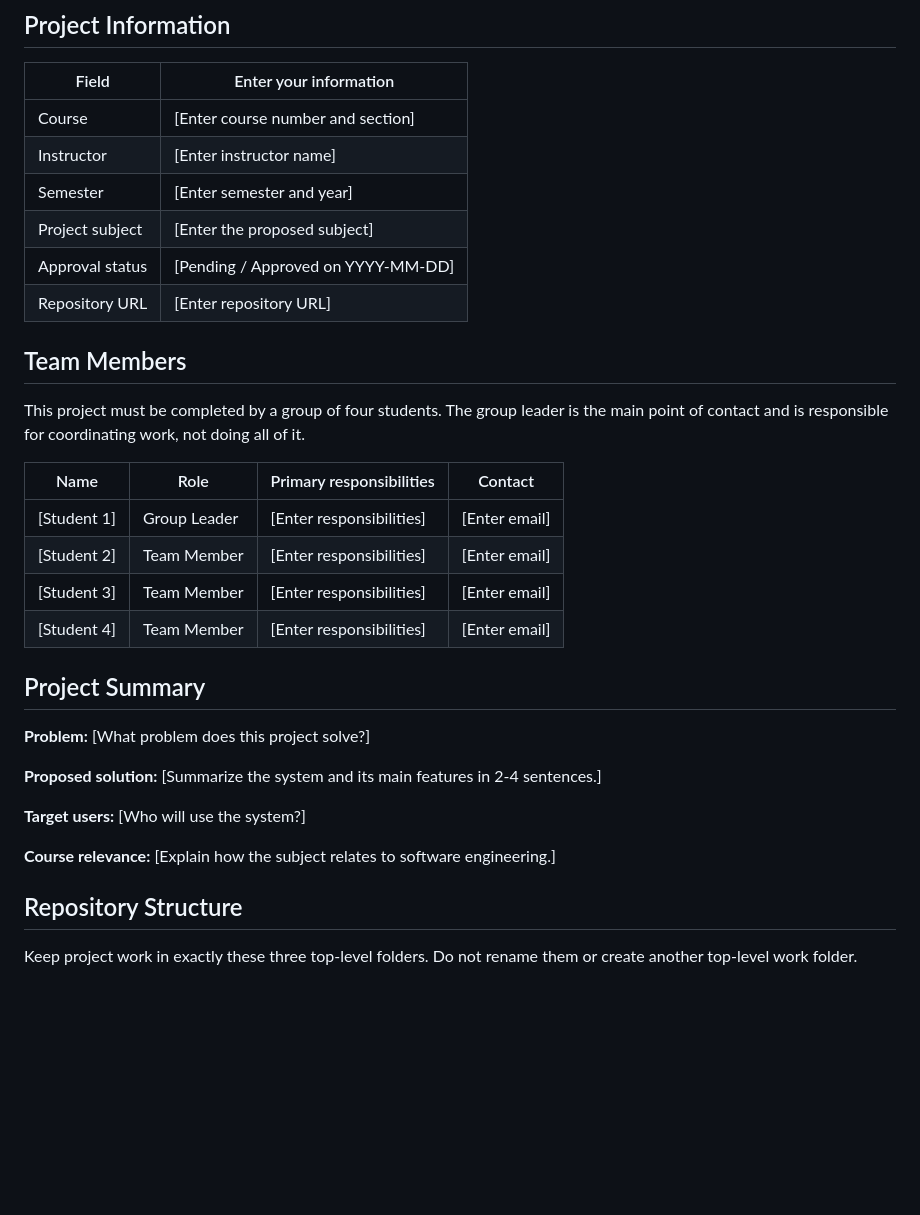
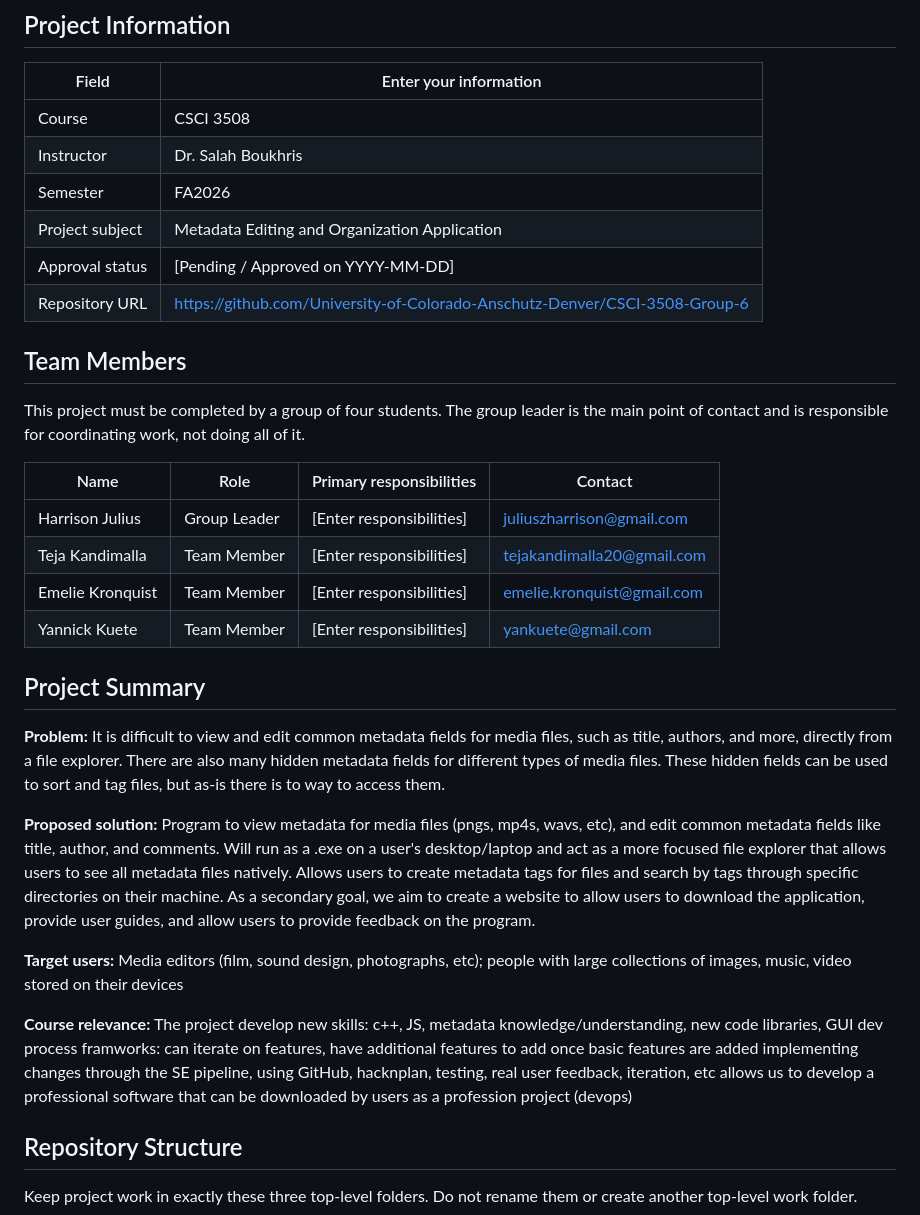
Before and after one commit to University-of-Colorado-Anschutz-Denver/CSCI-3508-Group-6, a Markdown page: README.md, the part around the change. GitHub-like rendering; blank space fills up the shorter version.

Commit message:
Initial README changes
initial readme edits, need to expand on course relevance section

```diff
--- a/README.md
+++ b/README.md
@@ -8,12 +8,12 @@ Replace every bracketed placeholder in this repository with information about yo
 
 | Field | Enter your information |
 | --- | --- |
-| Course | [Enter course number and section] |
-| Instructor | [Enter instructor name] |
-| Semester | [Enter semester and year] |
-| Project subject | [Enter the proposed subject] |
+| Course | CSCI 3508 |
+| Instructor | Dr. Salah Boukhris |
+| Semester | FA2026 |
+| Project subject | Metadata Editing and Organization Application |
 | Approval status | [Pending / Approved on YYYY-MM-DD] |
-| Repository URL | [Enter repository URL] |
+| Repository URL | https://github.com/University-of-Colorado-Anschutz-Denver/CSCI-3508-Group-6 |
 
 ## Team Members
 
@@ -21,20 +21,24 @@ This project must be completed by a group of four students. The group leader is
 
 | Name | Role | Primary responsibilities | Contact |
 | --- | --- | --- | --- |
-| [Student 1] | Group Leader | [Enter responsibilities] | [Enter email] |
-| [Student 2] | Team Member | [Enter responsibilities] | [Enter email] |
-| [Student 3] | Team Member | [Enter responsibilities] | [Enter email] |
-| [Student 4] | Team Member | [Enter responsibilities] | [Enter email] |
+| Harrison Julius | Group Leader | [Enter responsibilities] | juliuszharrison@gmail.com |
+| Teja Kandimalla | Team Member | [Enter responsibilities] | tejakandimalla20@gmail.com |
+| Emelie Kronquist | Team Member | [Enter responsibilities] | emelie.kronquist@gmail.com |
+| Yannick Kuete | Team Member | [Enter responsibilities] | yankuete@gmail.com |
 
 ## Project Summary
 
-**Problem:** [What problem does this project solve?]
+**Problem:** It is difficult to view and edit common metadata fields for media files, such as title, authors, and more, directly from a file explorer. There are also many hidden metadata fields for different types of media files. These hidden fields can be used to sort and tag files, but as-is there is to way to access them.
 
-**Proposed solution:** [Summarize the system and its main features in 2-4 sentences.]
+**Proposed solution:** Program to view metadata for media files (pngs, mp4s, wavs, etc), and edit common metadata fields like title, author, and comments. Will run as a .exe on a user's desktop/laptop and act as a more focused file explorer that allows users to see all metadata files natively. Allows users to create metadata tags for files and search by tags through specific directories on their machine. As a secondary goal, we aim to create a website to allow users to download the application, provide user guides, and allow users to provide feedback on the program.
 
-**Target users:** [Who will use the system?]
+**Target users:** Media editors (film, sound design, photographs, etc); people with large collections of images, music, video stored on their devices
 
-**Course relevance:** [Explain how the subject relates to software engineering.]
+**Course relevance:** The project
+develop new skills: c++, JS, metadata knowledge/understanding, new code libraries, GUI dev
+process framworks: can iterate on features, have additional features to add once basic features are added
+implementing changes through the SE pipeline, using GitHub, hacknplan, testing, real user feedback, iteration, etc
+allows us to develop a professional software that can be downloaded by users as a profession project (devops)
 
 ## Repository Structure
 
```
